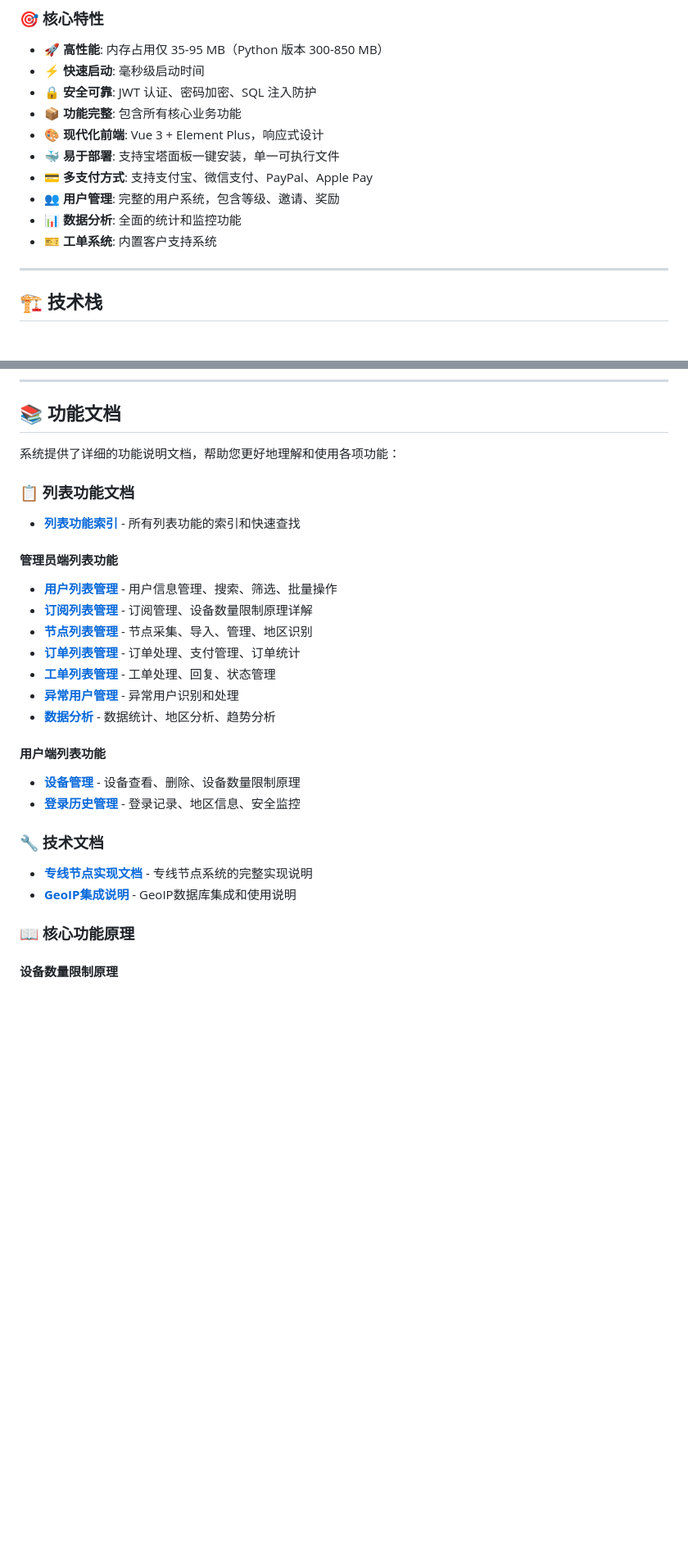
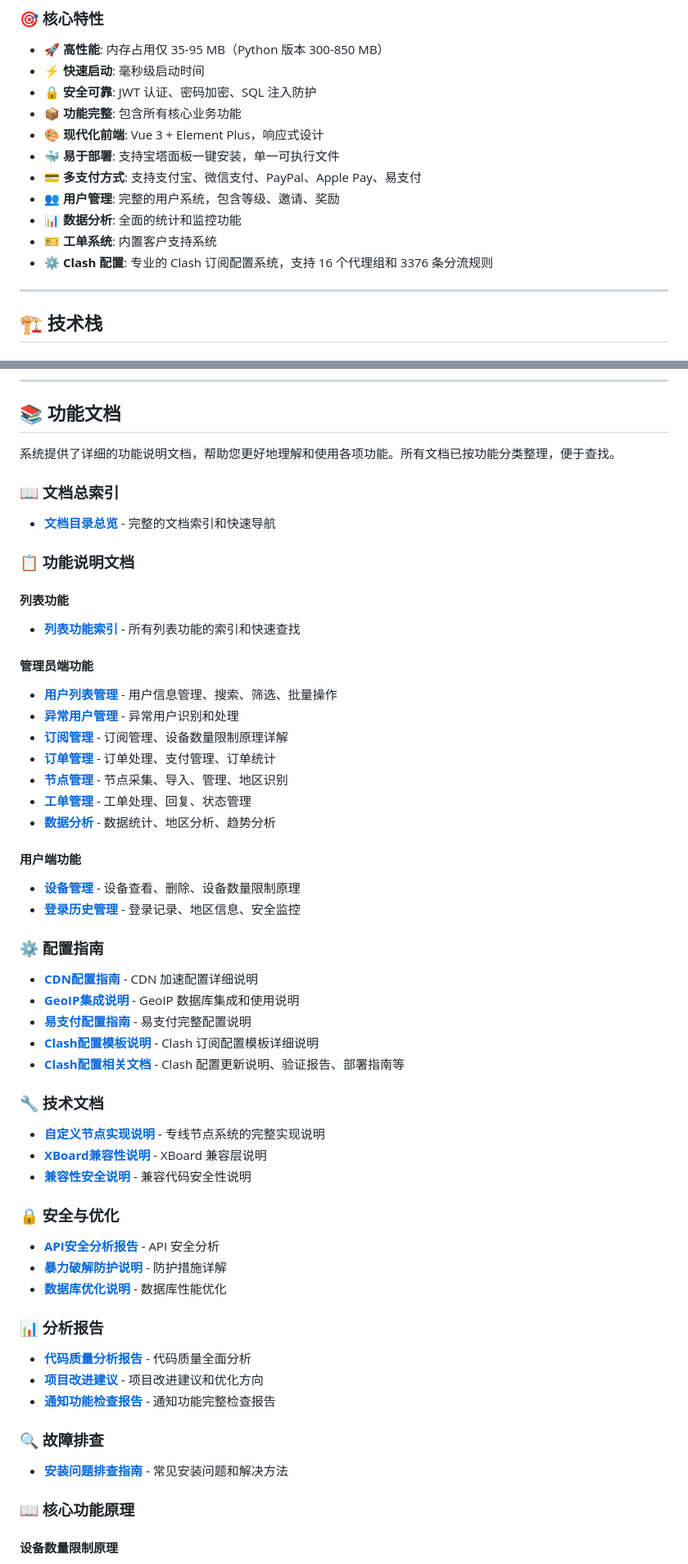
Before and after one commit to moneyfly1/myweb, a Markdown page: README_zh.md, 2 parts joined by grey strips. Shown at 82% size. Drawn GitHub-style; blank space fills up the shorter version.

```diff
--- a/README_zh.md
+++ b/README_zh.md
@@ -16,10 +16,11 @@
 - 📦 **功能完整**: 包含所有核心业务功能
 - 🎨 **现代化前端**: Vue 3 + Element Plus，响应式设计
 - 🐳 **易于部署**: 支持宝塔面板一键安装，单一可执行文件
-- 💳 **多支付方式**: 支持支付宝、微信支付、PayPal、Apple Pay
+- 💳 **多支付方式**: 支持支付宝、微信支付、PayPal、Apple Pay、易支付
 - 👥 **用户管理**: 完整的用户系统，包含等级、邀请、奖励
 - 📊 **数据分析**: 全面的统计和监控功能
 - 🎫 **工单系统**: 内置客户支持系统
+- ⚙️ **Clash 配置**: 专业的 Clash 订阅配置系统，支持 16 个代理组和 3376 条分流规则
 
 ---
 
@@ -1065,31 +1067,62 @@ goweb/
 
 ## 📚 功能文档
 
-系统提供了详细的功能说明文档，帮助您更好地理解和使用各项功能：
+系统提供了详细的功能说明文档，帮助您更好地理解和使用各项功能。所有文档已按功能分类整理，便于查找。
 
-### 📋 列表功能文档
+### 📖 文档总索引
 
-- **[列表功能索引](./docs/list_functions_index.md)** - 所有列表功能的索引和快速查找
+- **[文档目录总览](./docs/README.md)** - 完整的文档索引和快速导航
 
-#### 管理员端列表功能
+### 📋 功能说明文档
 
-- **[用户列表管理](./docs/user_list_management.md)** - 用户信息管理、搜索、筛选、批量操作
-- **[订阅列表管理](./docs/subscription_list_management.md)** - 订阅管理、设备数量限制原理详解
-- **[节点列表管理](./docs/node_management.md)** - 节点采集、导入、管理、地区识别
-- **[订单列表管理](./docs/order_management.md)** - 订单处理、支付管理、订单统计
-- **[工单列表管理](./docs/ticket_management.md)** - 工单处理、回复、状态管理
-- **[异常用户管理](./docs/abnormal_users_management.md)** - 异常用户识别和处理
-- **[数据分析](./docs/statistics_analysis.md)** - 数据统计、地区分析、趋势分析
+#### 列表功能
 
-#### 用户端列表功能
+- **[列表功能索引](./docs/功能/列表功能索引.md)** - 所有列表功能的索引和快速查找
 
-- **[设备管理](./docs/device_management.md)** - 设备查看、删除、设备数量限制原理
-- **[登录历史管理](./docs/login_history_management.md)** - 登录记录、地区信息、安全监控
+#### 管理员端功能
+
+- **[用户列表管理](./docs/功能/用户列表管理功能说明.md)** - 用户信息管理、搜索、筛选、批量操作
+- **[异常用户管理](./docs/功能/异常用户管理功能说明.md)** - 异常用户识别和处理
+- **[订阅管理](./docs/功能/订阅管理功能说明.md)** - 订阅管理、设备数量限制原理详解
+- **[订单管理](./docs/功能/订单管理功能说明.md)** - 订单处理、支付管理、订单统计
+- **[节点管理](./docs/功能/节点管理功能说明.md)** - 节点采集、导入、管理、地区识别
+- **[工单管理](./docs/功能/工单管理功能说明.md)** - 工单处理、回复、状态管理
+- **[数据分析](./docs/功能/数据分析功能说明.md)** - 数据统计、地区分析、趋势分析
+
+#### 用户端功能
+
+- **[设备管理](./docs/功能/设备管理功能说明.md)** - 设备查看、删除、设备数量限制原理
+- **[登录历史管理](./docs/功能/登录历史管理功能说明.md)** - 登录记录、地区信息、安全监控
+
+### ⚙️ 配置指南
+
+- **[CDN配置指南](./docs/配置/CDN配置指南.md)** - CDN 加速配置详细说明
+- **[GeoIP集成说明](./docs/配置/GeoIP集成说明.md)** - GeoIP 数据库集成和使用说明
+- **[易支付配置指南](./docs/配置/易支付配置指南.md)** - 易支付完整配置说明
+- **[Clash配置模板说明](./docs/配置/Clash配置模板说明.md)** - Clash 订阅配置模板详细说明
+- **[Clash配置相关文档](./docs/配置/Clash配置相关/)** - Clash 配置更新说明、验证报告、部署指南等
 
 ### 🔧 技术文档
 
-- **[专线节点实现文档](./docs/custom_node_implementation.md)** - 专线节点系统的完整实现说明
-- **[GeoIP集成说明](./docs/GeoIP集成说明.md)** - GeoIP数据库集成和使用说明
+- **[自定义节点实现说明](./docs/技术/自定义节点实现说明.md)** - 专线节点系统的完整实现说明
+- **[XBoard兼容性说明](./docs/技术/XBoard兼容性说明.md)** - XBoard 兼容层说明
+- **[兼容性安全说明](./docs/技术/兼容性安全说明.md)** - 兼容代码安全性说明
+
+### 🔒 安全与优化
+
+- **[API安全分析报告](./docs/安全优化/API安全分析报告.md)** - API 安全分析
+- **[暴力破解防护说明](./docs/安全优化/暴力破解防护说明.md)** - 防护措施详解
+- **[数据库优化说明](./docs/安全优化/数据库优化说明.md)** - 数据库性能优化
+
+### 📊 分析报告
+
+- **[代码质量分析报告](./docs/报告/代码质量分析报告.md)** - 代码质量全面分析
+- **[项目改进建议](./docs/报告/项目改进建议.md)** - 项目改进建议和优化方向
+- **[通知功能检查报告](./docs/报告/通知功能检查报告.md)** - 通知功能完整检查报告
+
+### 🔍 故障排查
+
+- **[安装问题排查指南](./docs/故障排查/安装问题排查指南.md)** - 常见安装问题和解决方法
 
 ### 📖 核心功能原理
 
```
Also changed, not shown: other parts of README_zh.md (+50 -10 lines).
